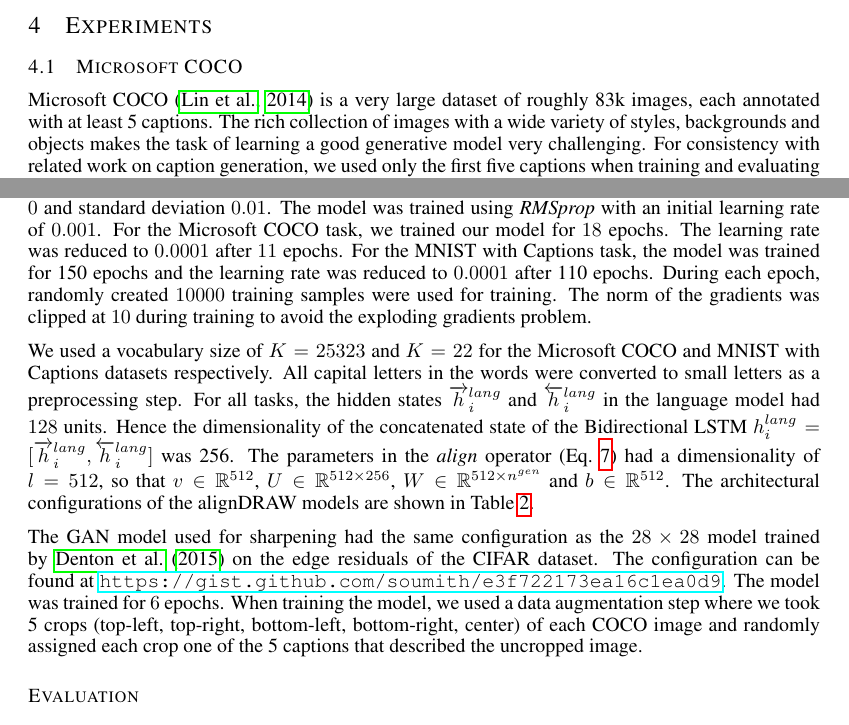
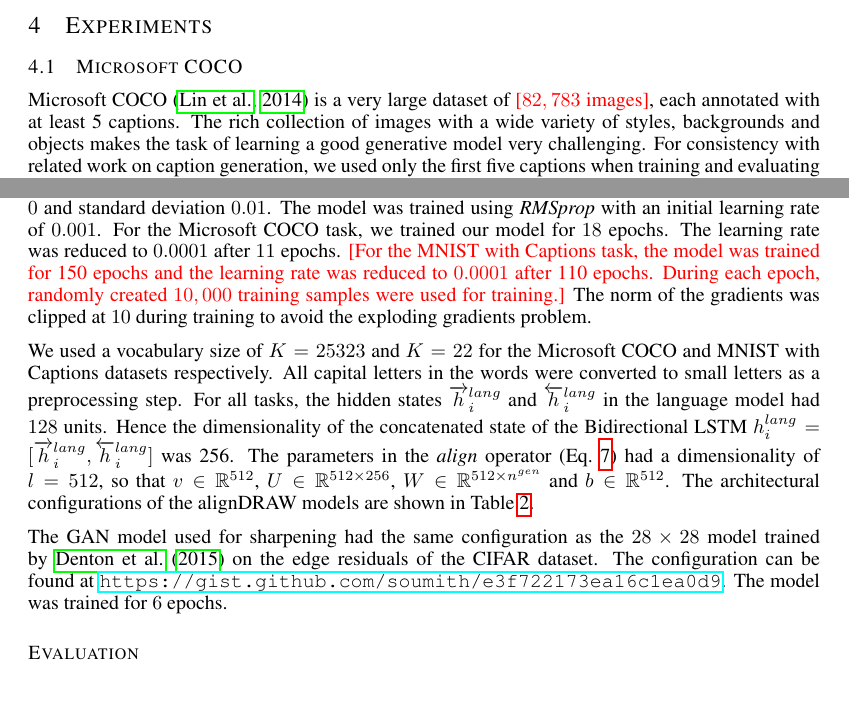
Before and after one commit to mansimov/cap2im-paper, a LaTeX paper (iclr-paper-new.tex, which reads supp.tex): two parts of pages 5 and 12 of 14, joined at a grey line, cut so that both start at the same text, the shorter picture padded with empty space. Compiled offline with pdfLaTeX.

Commit message:
highlighted changes

```diff
--- a/iclr-paper-new.tex
+++ b/iclr-paper-new.tex
@@ -418,7 +418,7 @@
 \vspace{-0.05in}
 \subsection{Microsoft COCO}
 \vspace{-0.05in}
-Microsoft COCO \citep{mscoco} is a very large dataset of roughly 83k images, each annotated with at least 5 captions. The rich collection of images with a wide variety of styles, backgrounds and objects makes the task of learning a good generative model
+Microsoft COCO \citep{mscoco} is a very large dataset of \FIXME{$82,783$ images}, each annotated with at least 5 captions. The rich collection of images with a wide variety of styles, backgrounds and objects makes the task of learning a good generative model
 %conditioned on a caption
 very challenging. For consistency with related work on caption generation, we used only the first five captions when training and evaluating our model.
 The images were resized to $32 \times 32$ pixels for consistency with other tiny image datasets \citep{krizhevsky_cifar}. In the following subsections, we analyzed both the qualitative and quantitative aspects of our model as well as compared its performance with that of other, related generative models\footnote{To see more
--- a/supp.tex
+++ b/supp.tex
@@ -35,8 +35,8 @@
 The model was trained using \textit{RMSprop} with an initial learning rate of $0.001$.
 For the Microsoft COCO task, we trained our model for $18$ epochs. The learning rate was
 reduced to $0.0001$ after $11$ epochs.
-For the MNIST with Captions task, the model was trained for 150 epochs and the
-learning rate was reduced to $0.0001$ after 110 epochs. During each epoch, randomly created $10000$ training samples were used for training.
+\FIXME{For the MNIST with Captions task, the model was trained for 150 epochs and the
+learning rate was reduced to $0.0001$ after 110 epochs. During each epoch, randomly created $10,000$ training samples were used for training.}
 The norm of the gradients was clipped at $10$ during training
 to avoid the exploding gradients problem.
 
@@ -72,7 +72,6 @@
 \end{table}
 
 The GAN model used for sharpening had the same configuration as the $28 \times 28$ model trained by \cite{denton_lapgan} on the edge residuals of the CIFAR dataset. The configuration can be found at \url{https://gist.github.com/soumith/e3f722173ea16c1ea0d9}. The model was trained for $6$ epochs.
-When training the model, we used a data augmentation step where we took 5 crops (top-left, top-right, bottom-left, bottom-right, center) of each COCO image and randomly assigned each crop one of the 5 captions that described the uncropped image.
 
 \subsection*{Evaluation}
 Table~\ref{tab:nll} shows the estimated variational lower bounds on the average train/validation/test
```
Also changed, not shown: iclr-paper-new.tex (4 more changed lines).
